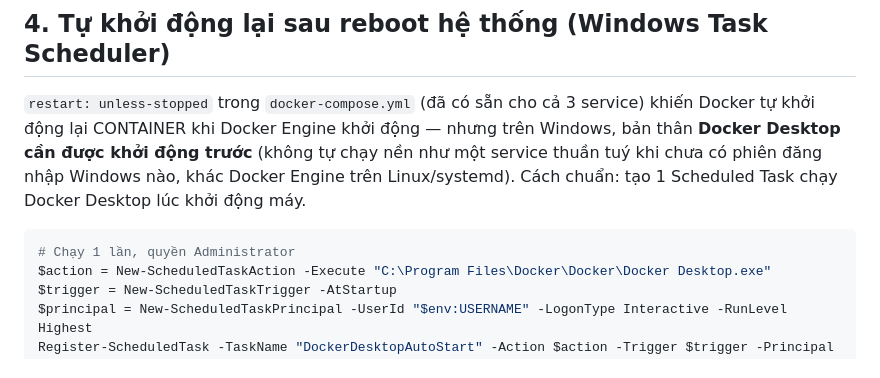
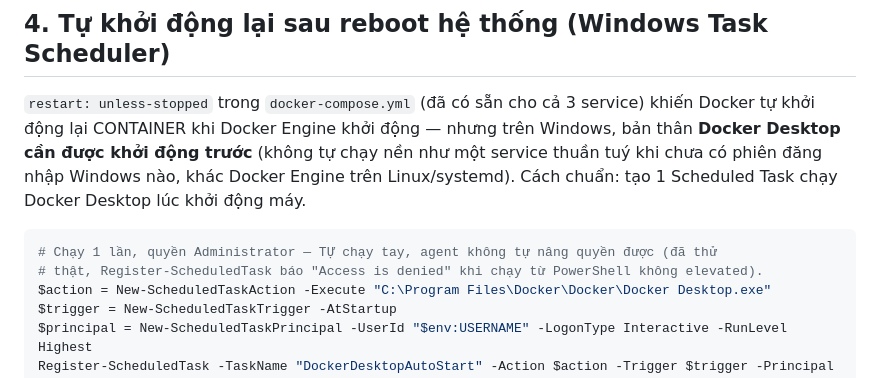
Before and after one commit to Quybuno/industry-intel-bot, a Markdown page: docs/DEPLOYMENT.md, the part around one of its changes. Drawn GitHub-style.

````diff
--- a/docs/DEPLOYMENT.md
+++ b/docs/DEPLOYMENT.md
@@ -75,7 +66,8 @@ chưa có phiên đăng nhập Windows nào, khác Docker Engine trên Linux/sys
 1 Scheduled Task chạy Docker Desktop lúc khởi động máy.
 
 ```powershell
-# Chạy 1 lần, quyền Administrator
+# Chạy 1 lần, quyền Administrator — TỰ chạy tay, agent không tự nâng quyền được (đã thử
+# thật, Register-ScheduledTask báo "Access is denied" khi chạy từ PowerShell không elevated).
 $action = New-ScheduledTaskAction -Execute "C:\Program Files\Docker\Docker\Docker Desktop.exe"
 $trigger = New-ScheduledTaskTrigger -AtStartup
 $principal = New-ScheduledTaskPrincipal -UserId "$env:USERNAME" -LogonType Interactive -RunLevel Highest
````
Also changed, not shown: other parts of docs/DEPLOYMENT.md (+31 -37 lines).
